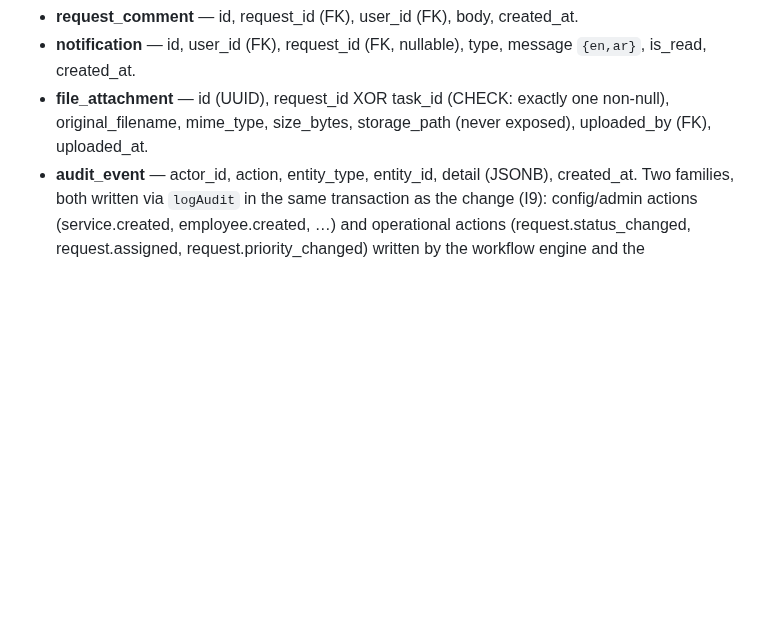
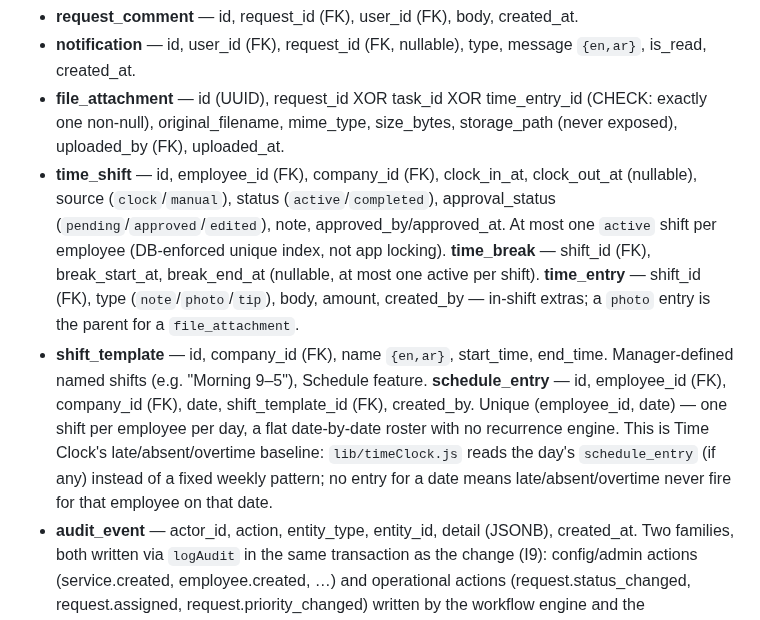
Before and after one commit to HamzaQanazi/MonitorFlow11, a Markdown page: CLAUDE.md, the part around the change. Rendered like a GitHub page; blank space fills up the shorter version.

```diff
--- a/CLAUDE.md
+++ b/CLAUDE.md
@@ -341,9 +341,27 @@ Bilingual columns are JSONB `{en,ar}` with a DB `CHECK` on both keys (I5).
 - **request_comment** — id, request_id (FK), user_id (FK), body, created_at.
 - **notification** — id, user_id (FK), request_id (FK, nullable), type, message
   `{en,ar}`, is_read, created_at.
-- **file_attachment** — id (UUID), request_id XOR task_id (CHECK: exactly one
-  non-null), original_filename, mime_type, size_bytes, storage_path (never
-  exposed), uploaded_by (FK), uploaded_at.
+- **file_attachment** — id (UUID), request_id XOR task_id XOR time_entry_id
+  (CHECK: exactly one non-null), original_filename, mime_type, size_bytes,
+  storage_path (never exposed), uploaded_by (FK), uploaded_at.
+- **time_shift** — id, employee_id (FK), company_id (FK), clock_in_at,
+  clock_out_at (nullable), source (`clock`/`manual`), status
+  (`active`/`completed`), approval_status (`pending`/`approved`/`edited`),
+  note, approved_by/approved_at. At most one `active` shift per employee
+  (DB-enforced unique index, not app locking). **time_break** — shift_id (FK),
+  break_start_at, break_end_at (nullable, at most one active per shift).
+  **time_entry** — shift_id (FK), type (`note`/`photo`/`tip`), body, amount,
+  created_by — in-shift extras; a `photo` entry is the parent for a
+  `file_attachment`.
+- **shift_template** — id, company_id (FK), name `{en,ar}`, start_time,
+  end_time. Manager-defined named shifts (e.g. "Morning 9–5"), Schedule
+  feature. **schedule_entry** — id, employee_id (FK), company_id (FK), date,
+  shift_template_id (FK), created_by. Unique (employee_id, date) — one shift
+  per employee per day, a flat date-by-date roster with no recurrence engine.
+  This is Time Clock's late/absent/overtime baseline: `lib/timeClock.js`
+  reads the day's `schedule_entry` (if any) instead of a fixed weekly
+  pattern; no entry for a date means late/absent/overtime never fire for
+  that employee on that date.
 - **audit_event** — actor_id, action, entity_type, entity_id, detail (JSONB),
   created_at. Two families, both written via `logAudit` in the same transaction
   as the change (I9): config/admin actions (service.created, employee.created, …)
```
Also changed, not shown: docs/handoff-time-clock.md (+70 -65 lines).
